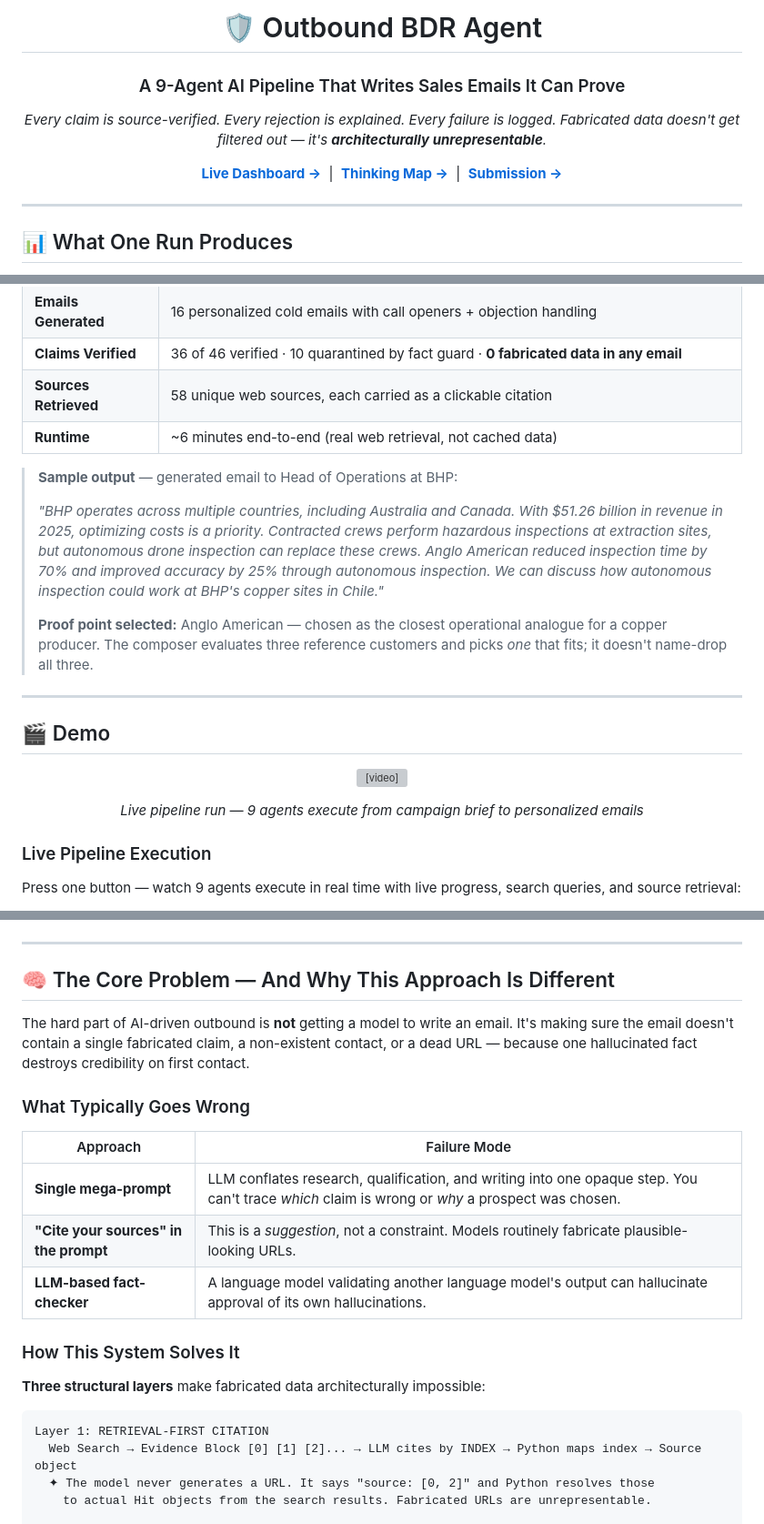
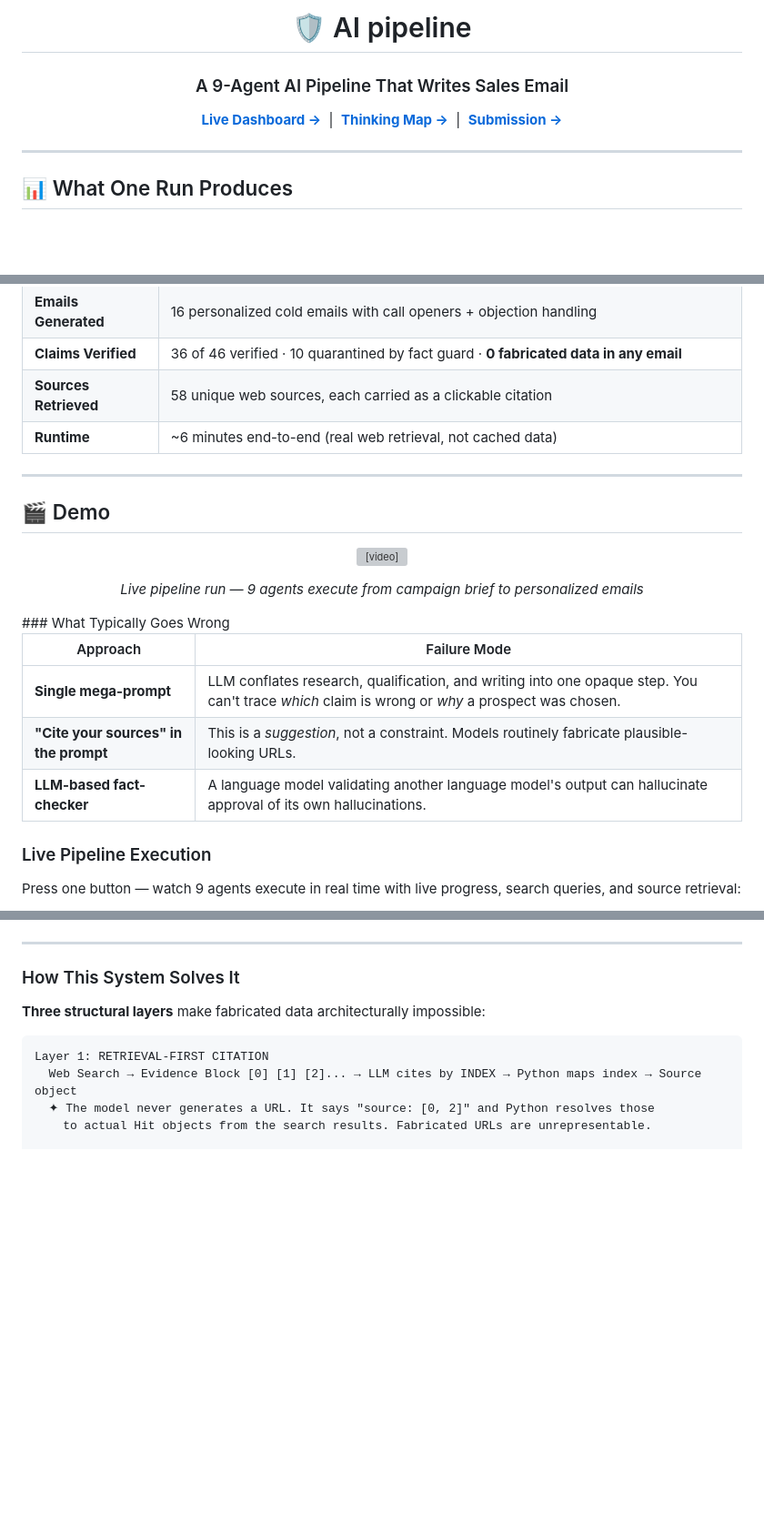
Before and after one commit to sunil22516/Flytbase_Outbound_BDR, a Markdown page: README.md, 3 parts joined by grey strips. Shown at 91% size. Rendered like a GitHub page; blank space fills up the shorter version; grey boxes are pictures that could not be loaded.

```diff
--- a/README.md
+++ b/README.md
@@ -1,13 +1,9 @@
 <div align="center">
 
-# 🛡️ Outbound BDR Agent
+# 🛡️ AI pipeline
+### A 9-Agent AI Pipeline That Writes Sales Email
 
-### A 9-Agent AI Pipeline That Writes Sales Emails It Can Prove
-
-*Every claim is source-verified. Every rejection is explained. Every failure is logged.*
-*Fabricated data doesn't get filtered out — it's **architecturally unrepresentable**.*
-
-**[Live Dashboard →](https://flytbase-outbound-bdr.vercel.app)** &nbsp;|&nbsp; **[Thinking Map →](docs/mindmap.html)** &nbsp;|&nbsp; **[Submission →](submission.md)**
+**[Live Dashboard →](https://flytbaseoutboundbdr-bdhnzdyirwxv6lix2kpcrr.streamlit.app/#outbound-bdr-agent-lat-am-mining)** &nbsp;|&nbsp; **[Thinking Map →](docs/mindmap.html)** &nbsp;|&nbsp; **[Submission →](submission.md)**
 
 </div>
 
@@ -27,12 +23,6 @@ A single pipeline execution against **Latin American mining enterprises** — ta
 | **Sources Retrieved** | 58 unique web sources, each carried as a clickable citation |
 | **Runtime** | ~6 minutes end-to-end (real web retrieval, not cached data) |
 
-> **Sample output** — generated email to Head of Operations at BHP:
->
-> *"BHP operates across multiple countries, including Australia and Canada. With $51.26 billion in revenue in 2025, optimizing costs is a priority. Contracted crews perform hazardous inspections at extraction sites, but autonomous drone inspection can replace these crews. Anglo American reduced inspection time by 70% and improved accuracy by 25% through autonomous inspection. We can discuss how autonomous inspection could work at BHP's copper sites in Chile."*
->
-> **Proof point selected:** Anglo American — chosen as the closest operational analogue for a copper producer. The composer evaluates three reference customers and picks *one* that fits; it doesn't name-drop all three.
-
 ---
 
 ## 🎬 Demo
@@ -44,6 +34,13 @@ A single pipeline execution against **Latin American mining enterprises** — ta
 *Live pipeline run — 9 agents execute from campaign brief to personalized emails*
 
 </div>
+### What Typically Goes Wrong
+
+| Approach | Failure Mode |
+|----------|-------------|
+| **Single mega-prompt** | LLM conflates research, qualification, and writing into one opaque step. You can't trace *which* claim is wrong or *why* a prospect was chosen. |
+| **"Cite your sources" in the prompt** | This is a *suggestion*, not a constraint. Models routinely fabricate plausible-looking URLs. |
+| **LLM-based fact-checker** | A language model validating another language model's output can hallucinate approval of its own hallucinations. |
 
 ### Live Pipeline Execution
 
@@ -75,18 +72,6 @@ Every claim carries a clickable citation. Unsourced claims are quarantined by th
 
 ---
 
-## 🧠 The Core Problem — And Why This Approach Is Different
-
-The hard part of AI-driven outbound is **not** getting a model to write an email. It's making sure the email doesn't contain a single fabricated claim, a non-existent contact, or a dead URL — because one hallucinated fact destroys credibility on first contact.
-
-### What Typically Goes Wrong
-
-| Approach | Failure Mode |
-|----------|-------------|
-| **Single mega-prompt** | LLM conflates research, qualification, and writing into one opaque step. You can't trace *which* claim is wrong or *why* a prospect was chosen. |
-| **"Cite your sources" in the prompt** | This is a *suggestion*, not a constraint. Models routinely fabricate plausible-looking URLs. |
-| **LLM-based fact-checker** | A language model validating another language model's output can hallucinate approval of its own hallucinations. |
-
 ### How This System Solves It
 
 **Three structural layers** make fabricated data architecturally impossible:
```
Also changed, not shown: other parts of README.md (+1 -53 lines).
